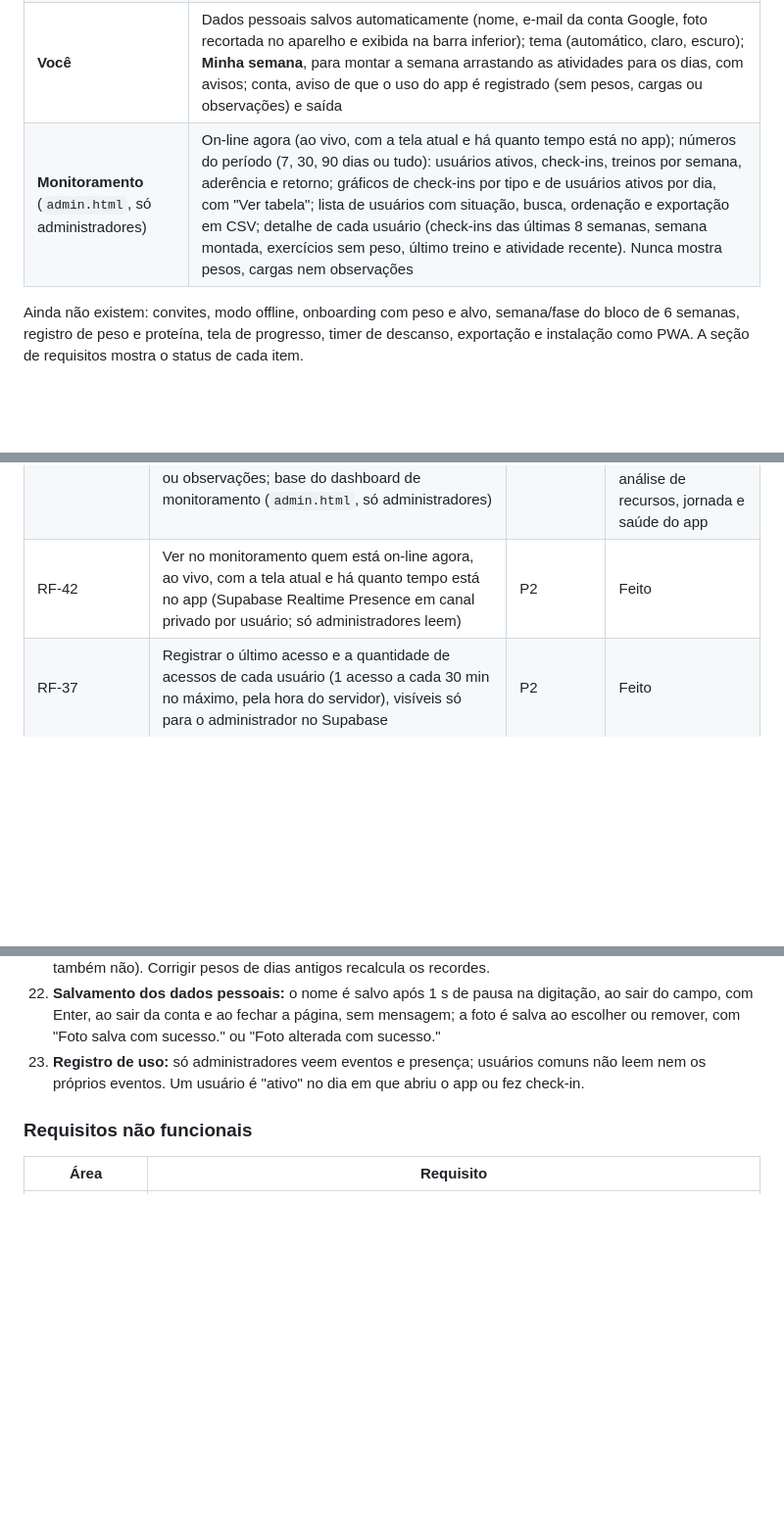
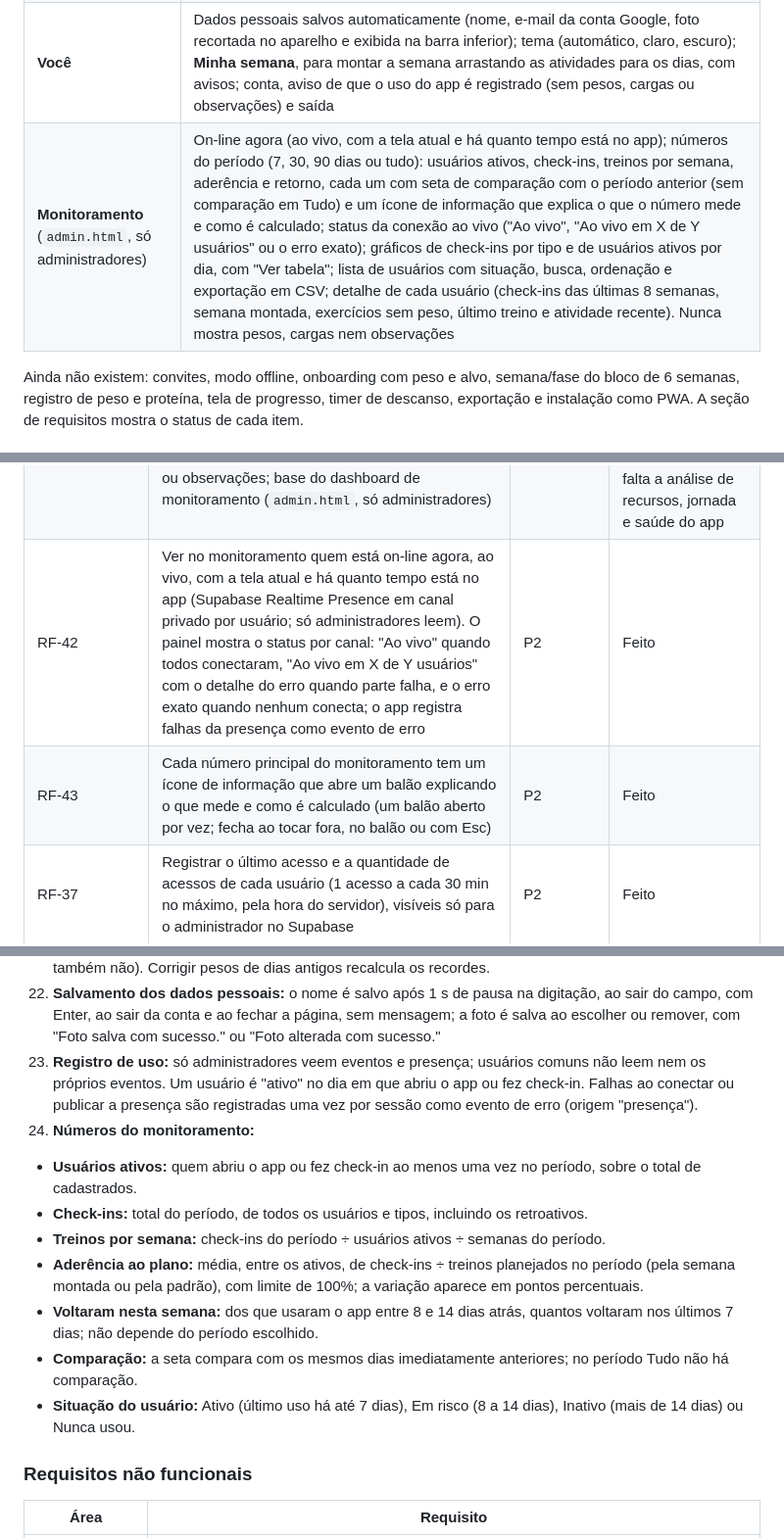
Before and after one commit to marcelobauer89/App-Treino, a Markdown page: docs/PRD.md, 3 parts joined by grey strips. Shown at 98% size. Drawn GitHub-style; blank space fills up the shorter version.

Commit message:
PRD: explicações dos números e status da presença no monitoramento
- RF-42: status por canal ("Ao vivo", "Ao vivo em X de Y usuários" ou o
  erro) e falhas de presença registradas como evento de erro
- RF-43: balão de informação em cada número principal
- Regra 24: como cada número do monitoramento é calculado, comparação
  com o período anterior e situação do usuário
- Contagem de requisitos (43) e descrição da tela

Co-Authored-By: Claude Opus 5.5 <noreply@anthropic.com>
Claude-Session: https://claude.ai/code/session_013xyFu5E9eBq2uHDccM5keg

```diff
--- a/docs/PRD.md
+++ b/docs/PRD.md
@@ -28,7 +28,7 @@ O app está no ar em https://marcelobauer89.github.io/App-Treino/ (GitHub Pages)
 | **Treino** | Data, hora e atividade de hoje no topo; abas Treino 1, 2 e 3 (abre no treino do dia); filtro por foco (Hipertrofia, Força, Explosão, Mobilidade); "Sobre o treino" com objetivo, o que esperar e impacto no jiu e no físico; cada exercício num cartão próprio com dose, PSE-alvo, graus H/F/E/M e botão "Terminei o exercício" (com peso: cargas por série; sem peso: marca como feito) e troféu quando a carga do dia é recorde; deslizando o cartão para o lado aparece o vídeo de execução, que toca sem som; agenda da semana com dias feitos e treinos extras |
 | **Dashboard** | Números (check-ins no total, no mês, horas treinadas no mês, recuperação média em 30 dias); esta semana × plano; calendário mensal com selos por tipo; lista dos check-ins do dia com detalhe dos exercícios e cargas; edição do check-in e correção dos pesos de cada exercício naquele dia; exclusão de check-in; barras por tipo no mês |
 | **Você** | Dados pessoais salvos automaticamente (nome, e-mail da conta Google, foto recortada no aparelho e exibida na barra inferior); tema (automático, claro, escuro); **Minha semana**, para montar a semana arrastando as atividades para os dias, com avisos; conta, aviso de que o uso do app é registrado (sem pesos, cargas ou observações) e saída |
-| **Monitoramento** (`admin.html`, só administradores) | On-line agora (ao vivo, com a tela atual e há quanto tempo está no app); números do período (7, 30, 90 dias ou tudo): usuários ativos, check-ins, treinos por semana, aderência e retorno; gráficos de check-ins por tipo e de usuários ativos por dia, com "Ver tabela"; lista de usuários com situação, busca, ordenação e exportação em CSV; detalhe de cada usuário (check-ins das últimas 8 semanas, semana montada, exercícios sem peso, último treino e atividade recente). Nunca mostra pesos, cargas nem observações |
+| **Monitoramento** (`admin.html`, só administradores) | On-line agora (ao vivo, com a tela atual e há quanto tempo está no app); números do período (7, 30, 90 dias ou tudo): usuários ativos, check-ins, treinos por semana, aderência e retorno, cada um com seta de comparação com o período anterior (sem comparação em Tudo) e um ícone de informação que explica o que o número mede e como é calculado; status da conexão ao vivo ("Ao vivo", "Ao vivo em X de Y usuários" ou o erro exato); gráficos de check-ins por tipo e de usuários ativos por dia, com "Ver tabela"; lista de usuários com situação, busca, ordenação e exportação em CSV; detalhe de cada usuário (check-ins das últimas 8 semanas, semana montada, exercícios sem peso, último treino e atividade recente). Nunca mostra pesos, cargas nem observações |
 
 Ainda não existem: convites, modo offline, onboarding com peso e alvo, semana/fase do bloco de 6 semanas, registro de peso e proteína, tela de progresso, timer de descanso, exportação e instalação como PWA. A seção de requisitos mostra o status de cada item.
 
@@ -117,7 +117,8 @@ São 42 requisitos em 9 grupos; os marcados P0 bloqueiam o lançamento do MVP. A
 | RF-05 | Usuário pode excluir a conta e todos os seus dados | P0 | Pendente |
 | RF-36 | Tela de entrada com título "OSS", descrição, botão "Continuar com o Google" em largura total, crédito do desenvolvedor e mensagens claras para login cancelado, erro de configuração e falha de rede | P1 | Feito |
 | RF-41 | Registro de eventos de uso (telas, exercícios concluídos, check-ins criados/editados/excluídos, recordes, vídeos, "Sem peso", semana, tema, foto, erros e sessões perdidas, com navegador e aparelho), enviados em lote e sem pesos, cargas ou observações; base do dashboard de monitoramento (`admin.html`, só administradores) | P1 | Parcial: eventos e dashboard (números principais, gráficos, usuários e detalhe) feitos; falta a análise de recursos, jornada e saúde do app |
-| RF-42 | Ver no monitoramento quem está on-line agora, ao vivo, com a tela atual e há quanto tempo está no app (Supabase Realtime Presence em canal privado por usuário; só administradores leem) | P2 | Feito |
+| RF-42 | Ver no monitoramento quem está on-line agora, ao vivo, com a tela atual e há quanto tempo está no app (Supabase Realtime Presence em canal privado por usuário; só administradores leem). O painel mostra o status por canal: "Ao vivo" quando todos conectaram, "Ao vivo em X de Y usuários" com o detalhe do erro quando parte falha, e o erro exato quando nenhum conecta; o app registra falhas da presença como evento de erro | P2 | Feito |
+| RF-43 | Cada número principal do monitoramento tem um ícone de informação que abre um balão explicando o que mede e como é calculado (um balão aberto por vez; fecha ao tocar fora, no balão ou com Esc) | P2 | Feito |
 | RF-37 | Registrar o último acesso e a quantidade de acessos de cada usuário (1 acesso a cada 30 min no máximo, pela hora do servidor), visíveis só para o administrador no Supabase | P2 | Feito |
 | **Onboarding e configuração** |  |  |  |
 | RF-06 | Usuário informa peso atual, % de gordura, alvo próprio e data de início do bloco | P0 | Pendente |
@@ -268,7 +269,15 @@ Todas as regras vêm do plano original; o app as aplica sem que o usuário preci
 20. **Exercício sem peso:** marcado pelo usuário, vale para aquele exercício em todos os treinos; o painel não pede carga e "Concluir" registra o exercício como feito no dia. O resumo ao encerrar conta os exercícios feitos (com carga ou sem peso concluído), e o detalhe do check-in mostra "feito (sem peso)", "sem peso" ou "sem registro".
 21. **Recorde pessoal:** é a maior carga de uma série num exercício. Um dia é recorde quando a maior carga dele supera a maior carga de todos os dias anteriores (empate não conta, e o primeiro registro do exercício também não). Corrigir pesos de dias antigos recalcula os recordes.
 22. **Salvamento dos dados pessoais:** o nome é salvo após 1 s de pausa na digitação, ao sair do campo, com Enter, ao sair da conta e ao fechar a página, sem mensagem; a foto é salva ao escolher ou remover, com "Foto salva com sucesso." ou "Foto alterada com sucesso."
-23. **Registro de uso:** só administradores veem eventos e presença; usuários comuns não leem nem os próprios eventos. Um usuário é "ativo" no dia em que abriu o app ou fez check-in.
+23. **Registro de uso:** só administradores veem eventos e presença; usuários comuns não leem nem os próprios eventos. Um usuário é "ativo" no dia em que abriu o app ou fez check-in. Falhas ao conectar ou publicar a presença são registradas uma vez por sessão como evento de erro (origem "presença").
+24. **Números do monitoramento:**
+   - **Usuários ativos:** quem abriu o app ou fez check-in ao menos uma vez no período, sobre o total de cadastrados.
+   - **Check-ins:** total do período, de todos os usuários e tipos, incluindo os retroativos.
+   - **Treinos por semana:** check-ins do período ÷ usuários ativos ÷ semanas do período.
+   - **Aderência ao plano:** média, entre os ativos, de check-ins ÷ treinos planejados no período (pela semana montada ou pela padrão), com limite de 100%; a variação aparece em pontos percentuais.
+   - **Voltaram nesta semana:** dos que usaram o app entre 8 e 14 dias atrás, quantos voltaram nos últimos 7 dias; não depende do período escolhido.
+   - **Comparação:** a seta compara com os mesmos dias imediatamente anteriores; no período Tudo não há comparação.
+   - **Situação do usuário:** Ativo (último uso há até 7 dias), Em risco (8 a 14 dias), Inativo (mais de 14 dias) ou Nunca usou.
 
 ### Requisitos não funcionais
 
```
Also changed, not shown: other parts of docs/PRD.md (+2 -2 lines).
